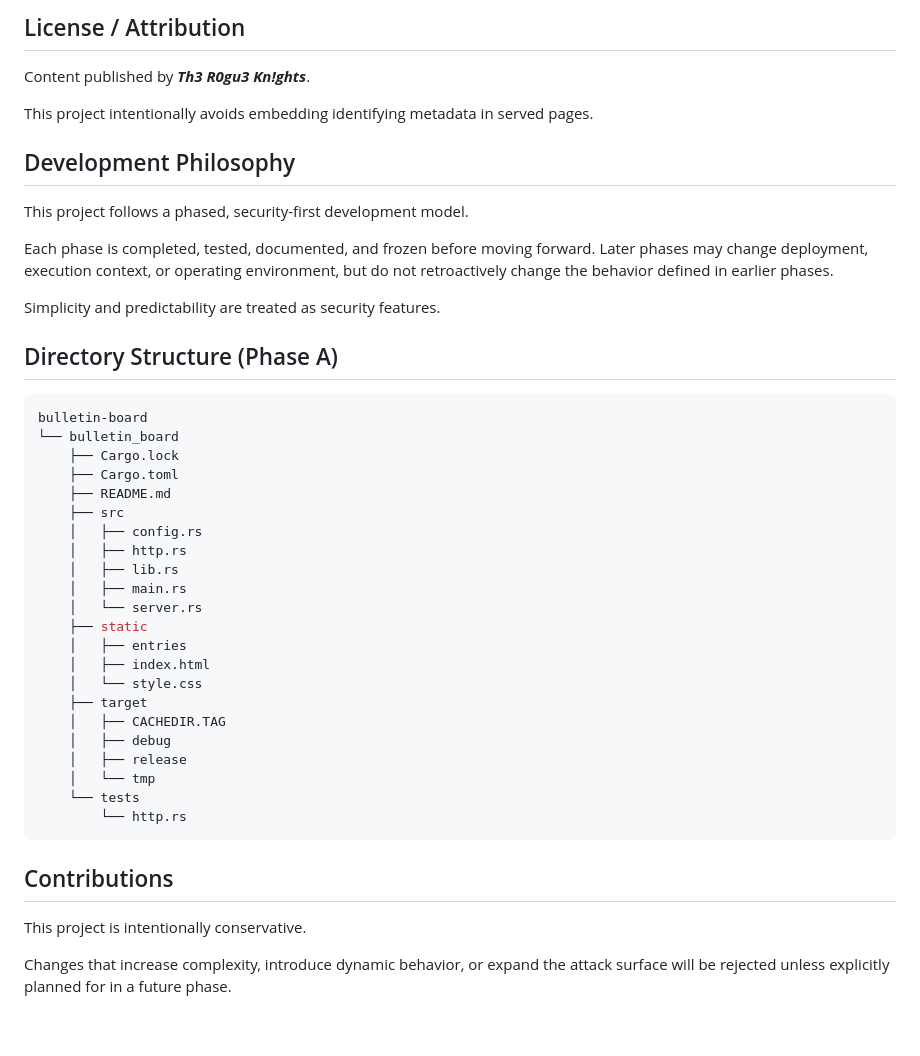
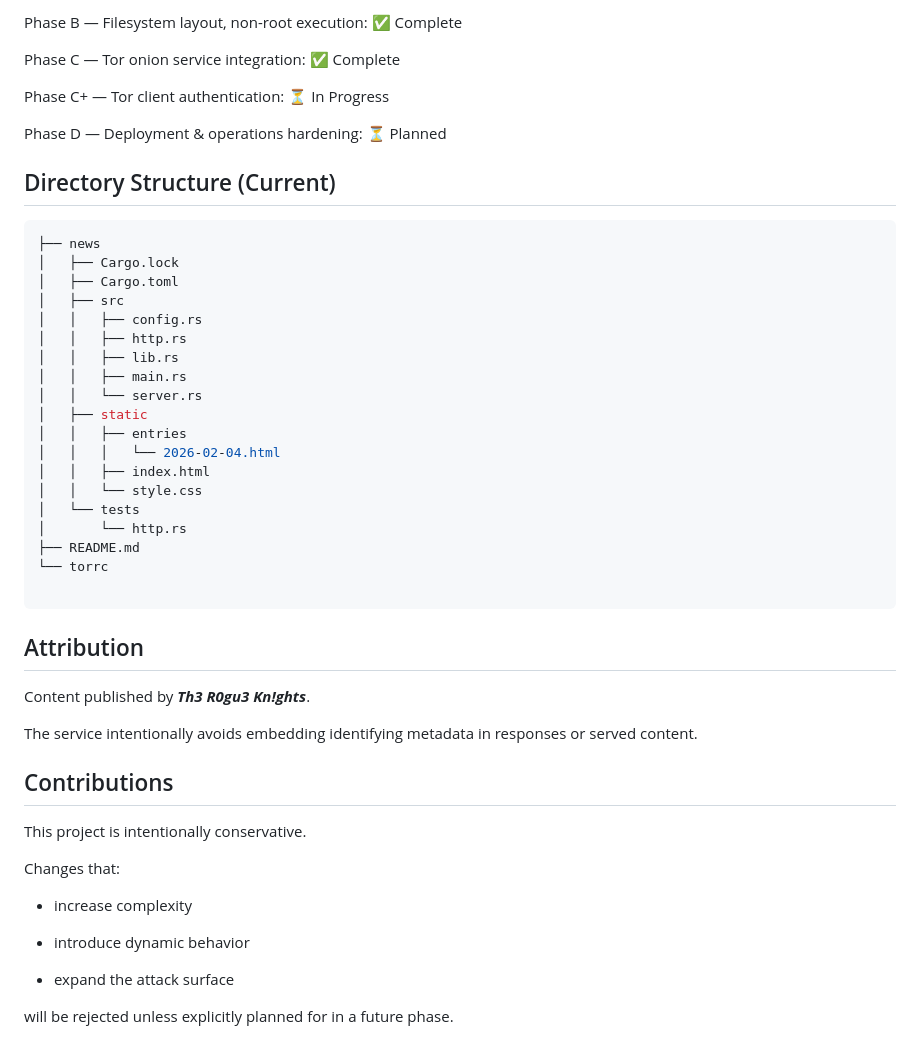
Before and after one commit to aniketchavan2211/news, a Markdown page: README.md, the part around one of its changes. Drawn GitHub-style.

Commit message:
updating README phase C Completed

````diff
--- a/README.md
+++ b/README.md
@@ -160,50 +189,52 @@ cargo test --features test-support
 
-## License / Attribution
+Phase B — Filesystem layout, non-root execution: ✅ Complete
+
+Phase C — Tor onion service integration: ✅ Complete
+
+Phase C+ — Tor client authentication: ⏳ In Progress
+
+Phase D — Deployment & operations hardening: ⏳ Planned
+
+## Directory Structure (Current)
+```bash
+├── news
+│   ├── Cargo.lock
+│   ├── Cargo.toml
+│   ├── src
+│   │   ├── config.rs
+│   │   ├── http.rs
+│   │   ├── lib.rs
+│   │   ├── main.rs
+│   │   └── server.rs
+│   ├── static
+│   │   ├── entries
+│   │   │   └── 2026-02-04.html
+│   │   ├── index.html
+│   │   └── style.css
+│   └── tests
+│       └── http.rs
+├── README.md
+└── torrc
+
+```
+
+## Attribution
 
 Content published by ***Th3 R0gu3 Kn!ghts***.
 
-This project intentionally avoids embedding identifying metadata in served pages.
-
-## Development Philosophy
-
-This project follows a phased, security-first development model.
-
-Each phase is completed, tested, documented, and frozen before moving forward.
-Later phases may change deployment, execution context, or operating environment,
-but do not retroactively change the behavior defined in earlier phases.
-
-Simplicity and predictability are treated as security features.
-
-## Directory Structure (Phase A)
-
-```bash
-bulletin-board
-└── bulletin_board
-    ├── Cargo.lock
-    ├── Cargo.toml
-    ├── README.md
-    ├── src
-    │   ├── config.rs
-    │   ├── http.rs
-    │   ├── lib.rs
-    │   ├── main.rs
-    │   └── server.rs
-    ├── static
-    │   ├── entries
-    │   ├── index.html
-    │   └── style.css
-    ├── target
-    │   ├── CACHEDIR.TAG
-    │   ├── debug
-    │   ├── release
-    │   └── tmp
-    └── tests
-        └── http.rs
-```
+The service intentionally avoids embedding identifying metadata in responses or
+served content.
 
 ## Contributions
 
 This project is intentionally conservative.
 
-Changes that increase complexity, introduce dynamic behavior, or expand the
-attack surface will be rejected unless explicitly planned for in a future phase.
+Changes that:
+
+- increase complexity
+
+- introduce dynamic behavior
+
+- expand the attack surface
+
+will be rejected unless explicitly planned for in a future phase.
````
Also changed, not shown: other parts of README.md (+78 -49 lines).
